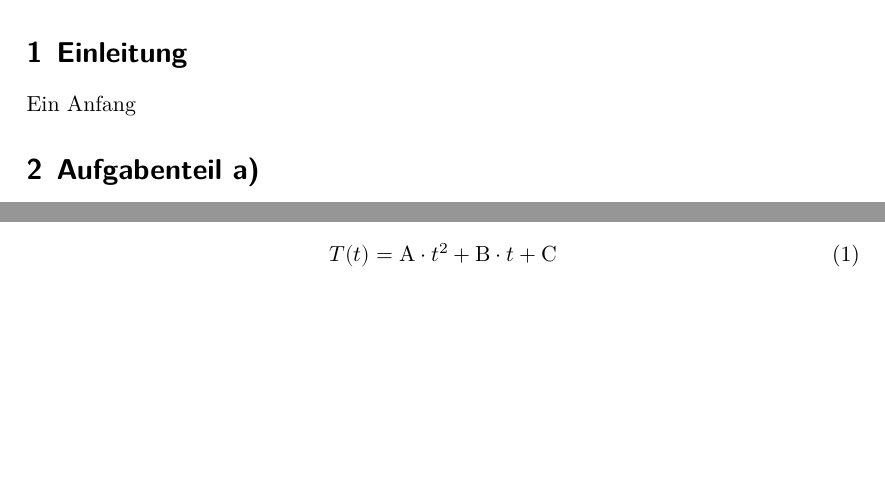
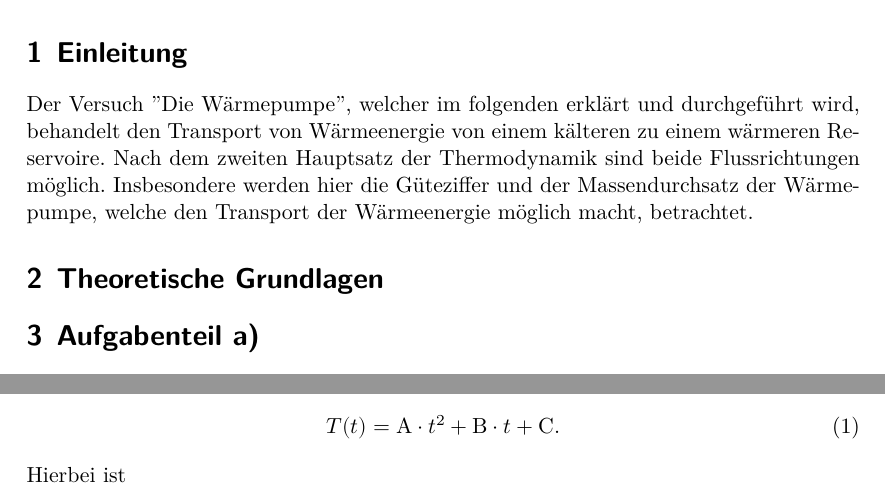
Before and after one commit to chris-topher6/Anfaenger-Praktikum, a LaTeX document (AuswertungWaermepumpe.tex): two parts of page 3 of 3, joined at a grey line, cut so that both start at the same text, the shorter picture padded with empty space. Compiled offline with XeLaTeX.

Commit message:
kurze Einleitung

```diff
--- a/AuswertungWaermepumpe.tex
+++ b/AuswertungWaermepumpe.tex
@@ -44,7 +44,12 @@ per-mode=symbol-or-fraction,
 \tableofcontents
 \newpage
 \section{Einleitung}
-Ein Anfang
+Der Versuch "Die Wärmepumpe", welcher im folgenden erklärt und durchgeführt wird, behandelt den Transport von
+Wärmeenergie von einem kälteren zu einem wärmeren Reservoire. Nach dem zweiten Hauptsatz der Thermodynamik sind beide
+Flussrichtungen möglich. Insbesondere werden hier die Güteziffer und der Massendurchsatz der Wärmepumpe, welche den Transport der
+Wärmeenergie möglich macht, betrachtet.
+\section{Theoretische Grundlagen}
+
 \section{Aufgabenteil a)}
   Man stelle die gemessenen Temperaturverläufe in einem geeigneten Diagramm dar. \\
   \\
@@ -62,7 +67,8 @@ Ein Anfang
   \\
   Die Ausgleichsgleichungen sind ebenfalls in \ref{fig:TemperaturverlaufA} skizziert. Der gewählte Ansatz ist
   \begin{equation}
-    T(t) = \symup{A} \cdot t^2 + \symup{B} \cdot t + \symup{C}
+    T(t) = \symup{A} \cdot t^2 + \symup{B} \cdot t + \symup{C}.
     \label{eq:Regressionsgleichung}
   \end{equation}
+  Hierbei ist
 \end{document}
```
